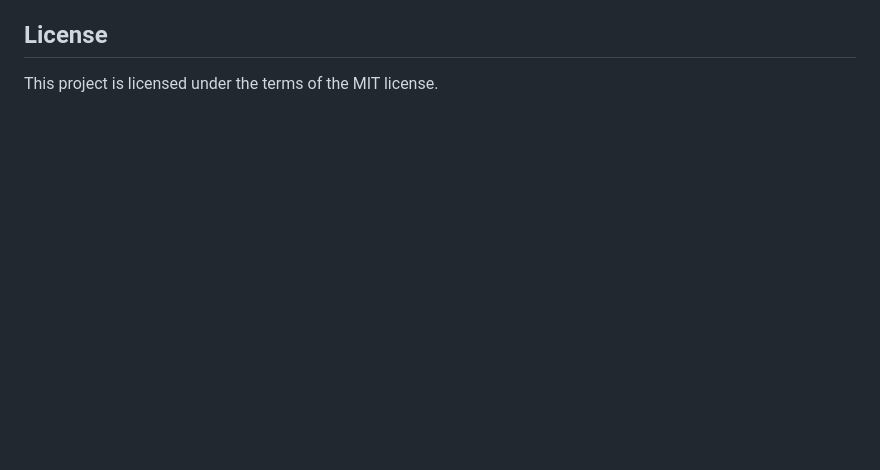
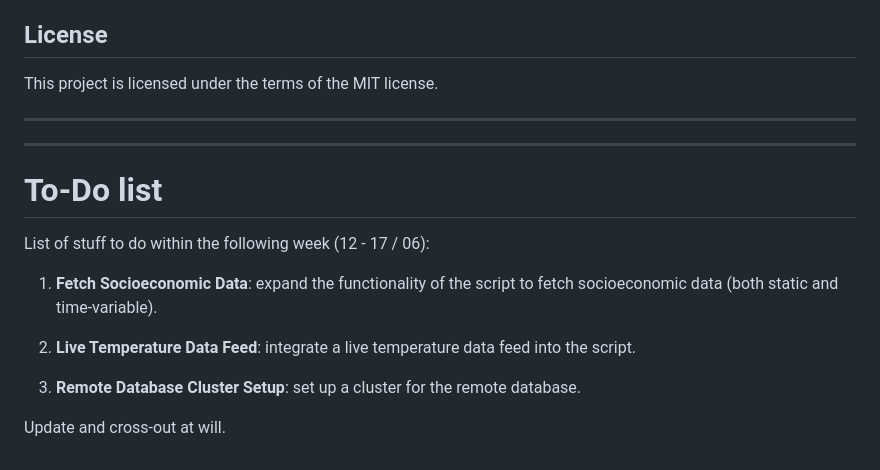
Before and after one commit to dean-dalianis/climate-diary, a Markdown page: README.MD, the part around the change. GitHub-like rendering; blank space fills up the shorter version.

Commit message:
Added to-do list.

```diff
--- a/README.MD
+++ b/README.MD
@@ -130,3 +130,19 @@ Remember to edit these configuration files according to your needs.
 ## License
 
 This project is licensed under the terms of the MIT license.
+
+---
+---
+
+
+# To-Do list
+
+List of stuff to do within the following week (12 - 17 / 06):
+
+1. **Fetch Socioeconomic Data**: expand the functionality of the script to fetch socioeconomic data (both static and time-variable).
+
+2. **Live Temperature Data Feed**: integrate a live temperature data feed into the script.
+
+3. **Remote Database Cluster Setup**: set up a cluster for the remote database.
+
+Update and cross-out at will.
```
